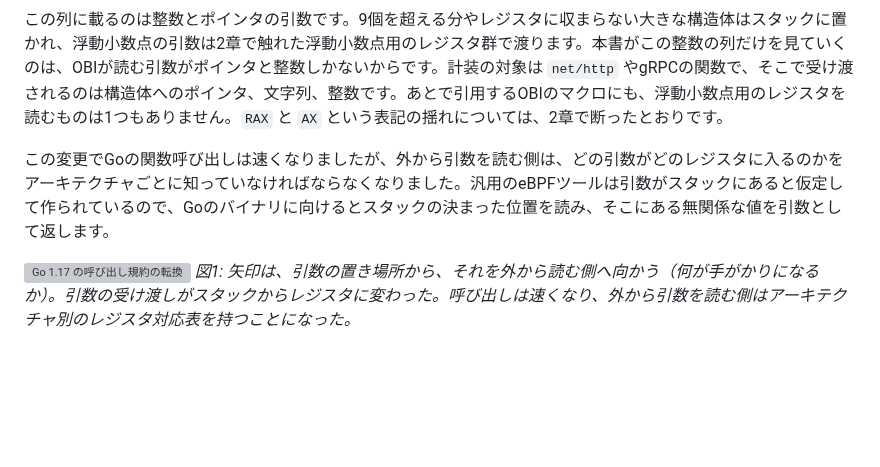
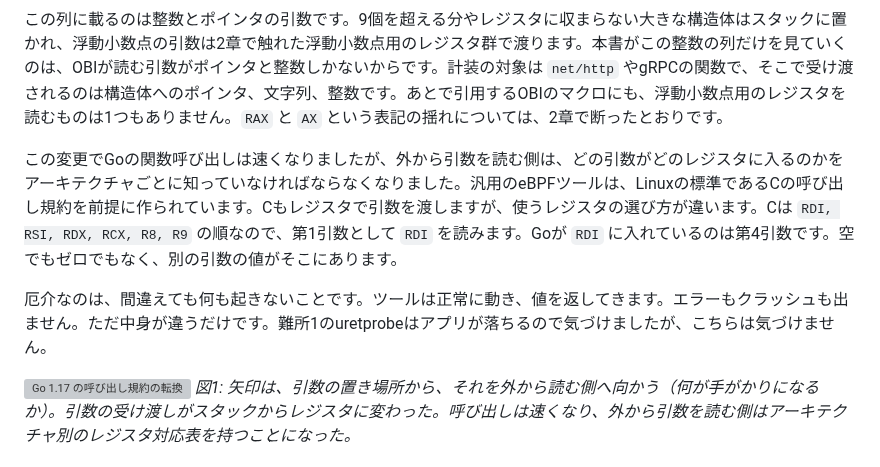
Before and after one commit to ymotongpoo/zenn.dev, a Markdown page: books/go-ebpf-primer/45-hurdle2_abi.md, the part around the change. GitHub-like rendering; blank space fills up the shorter version; grey boxes are pictures that could not be loaded.

```diff
--- a/books/go-ebpf-primer/45-hurdle2_abi.md
+++ b/books/go-ebpf-primer/45-hurdle2_abi.md
@@ -22,7 +22,9 @@ RAX, RBX, RCX, RDI, RSI, R8, R9, R10, R11
 
 この列に載るのは整数とポインタの引数です。9個を超える分やレジスタに収まらない大きな構造体はスタックに置かれ、浮動小数点の引数は2章で触れた浮動小数点用のレジスタ群で渡ります。本書がこの整数の列だけを見ていくのは、OBIが読む引数がポインタと整数しかないからです。計装の対象は `net/http` やgRPCの関数で、そこで受け渡されるのは構造体へのポインタ、文字列、整数です。あとで引用するOBIのマクロにも、浮動小数点用のレジスタを読むものは1つもありません。`RAX` と `AX` という表記の揺れについては、2章で断ったとおりです。
 
-この変更でGoの関数呼び出しは速くなりましたが、外から引数を読む側は、どの引数がどのレジスタに入るのかをアーキテクチャごとに知っていなければならなくなりました。汎用のeBPFツールは引数がスタックにあると仮定して作られているので、Goのバイナリに向けるとスタックの決まった位置を読み、そこにある無関係な値を引数として返します。
+この変更でGoの関数呼び出しは速くなりましたが、外から引数を読む側は、どの引数がどのレジスタに入るのかをアーキテクチャごとに知っていなければならなくなりました。汎用のeBPFツールは、Linuxの標準であるCの呼び出し規約を前提に作られています。Cもレジスタで引数を渡しますが、使うレジスタの選び方が違います。Cは `RDI, RSI, RDX, RCX, R8, R9` の順なので、第1引数として `RDI` を読みます。Goが `RDI` に入れているのは第4引数です。空でもゼロでもなく、別の引数の値がそこにあります。
+
+厄介なのは、間違えても何も起きないことです。ツールは正常に動き、値を返してきます。エラーもクラッシュも出ません。ただ中身が違うだけです。難所1のuretprobeはアプリが落ちるので気づけましたが、こちらは気づけません。
 
 [^regabi-arch]: Go 1.17でレジスタ渡しに切り替わったのはamd64だけです。arm64を含む他のアーキテクチャは、Go 1.18で切り替わりました。本書の記述はamd64を前提にしています。
 
```
Also changed, not shown: books/go-ebpf-primer/20-function_call.md (+1 -1 lines), books/go-ebpf-primer/60-for_go_developers.md (+1 -1 lines), images/20260820-build-flags.png, images/20260820-convention-stack-vs-register.png, images/20260820-probe-insertion-uprobe.png, images/20260820-probe-insertion.png, 4 other files.
